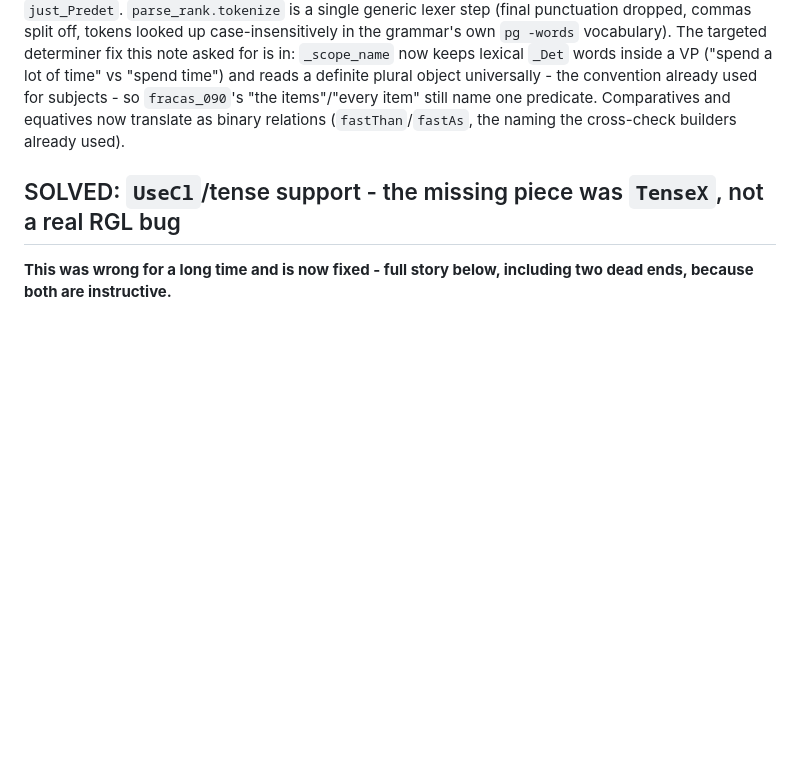
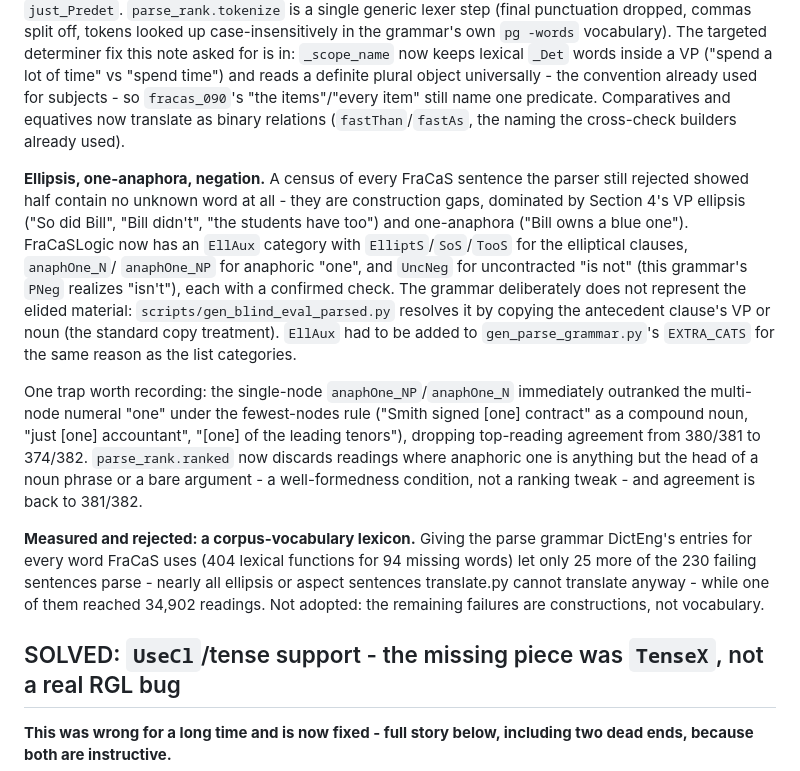
Before and after one commit to YOUSEFSAADELDIN/lean-nl-semantics, a Markdown page: gf/NOTES.md, the part around the change. Rendered like a GitHub page; blank space fills up the shorter version.

Commit message:
Record ellipsis/anaphora grammar, the anaphora ranking trap, and the rejected lexicon experiment in gf/NOTES.md

```diff
--- a/gf/NOTES.md
+++ b/gf/NOTES.md
@@ -365,6 +365,36 @@ object universally - the convention already used for subjects - so
 Comparatives and equatives now translate as binary relations
 (`fastThan`/`fastAs`, the naming the cross-check builders already used).
 
+**Ellipsis, one-anaphora, negation.** A census of every FraCaS sentence
+the parser still rejected showed half contain no unknown word at all -
+they are construction gaps, dominated by Section 4's VP ellipsis ("So
+did Bill", "Bill didn't", "the students have too") and one-anaphora
+("Bill owns a blue one"). FraCaSLogic now has an `EllAux` category with
+`ElliptS`/`SoS`/`TooS` for the elliptical clauses, `anaphOne_N`/
+`anaphOne_NP` for anaphoric "one", and `UncNeg` for uncontracted "is not"
+(this grammar's `PNeg` realizes "isn't"), each with a confirmed check.
+The grammar deliberately does not represent the elided material:
+`scripts/gen_blind_eval_parsed.py` resolves it by copying the antecedent
+clause's VP or noun (the standard copy treatment). `EllAux` had to be
+added to `gen_parse_grammar.py`'s `EXTRA_CATS` for the same reason as the
+list categories.
+
+One trap worth recording: the single-node `anaphOne_NP`/`anaphOne_N`
+immediately outranked the multi-node numeral "one" under the
+fewest-nodes rule ("Smith signed [one] contract" as a compound noun, "just
+[one] accountant", "[one] of the leading tenors"), dropping top-reading
+agreement from 380/381 to 374/382. `parse_rank.ranked` now discards
+readings where anaphoric one is anything but the head of a noun phrase or
+a bare argument - a well-formedness condition, not a ranking tweak - and
+agreement is back to 381/382.
+
+**Measured and rejected: a corpus-vocabulary lexicon.** Giving the parse
+grammar DictEng's entries for every word FraCaS uses (404 lexical
+functions for 94 missing words) let only 25 more of the 230 failing
+sentences parse - nearly all ellipsis or aspect sentences translate.py
+cannot translate anyway - while one of them reached 34,902 readings. Not
+adopted: the remaining failures are constructions, not vocabulary.
+
 ## SOLVED: `UseCl`/tense support - the missing piece was `TenseX`, not a real RGL bug
 
 **This was wrong for a long time and is now fixed - full story below,
```
